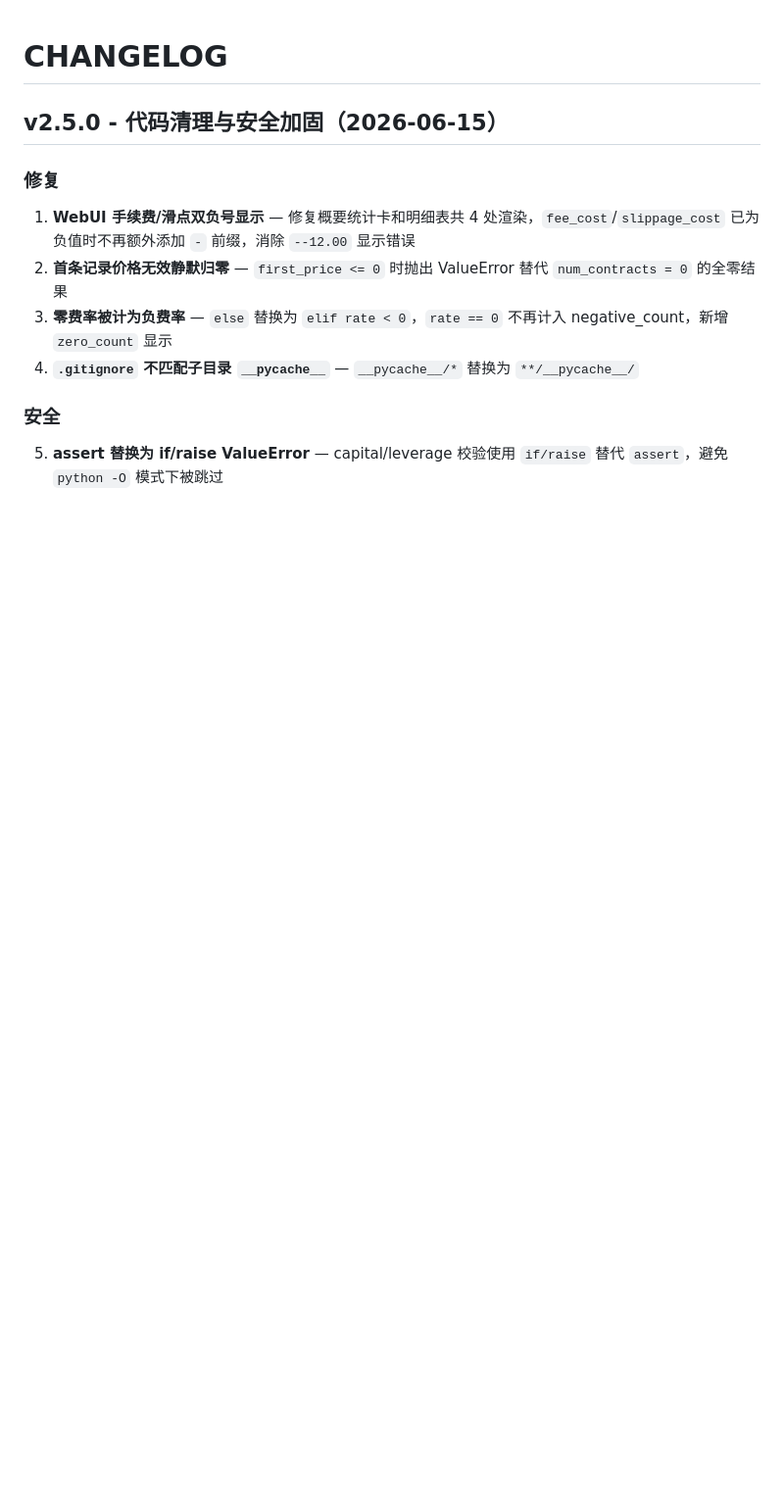
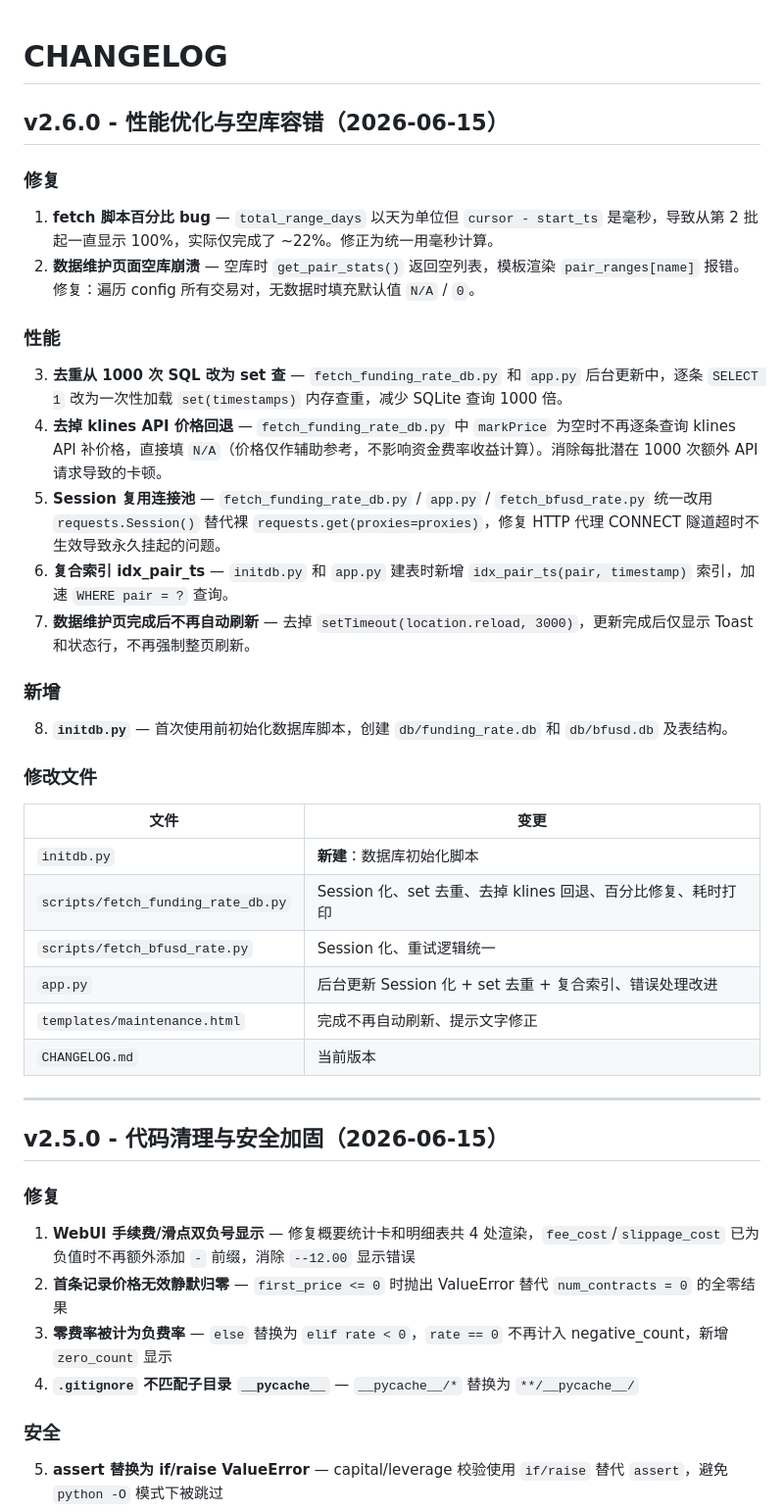
Before and after one commit to denvor/crypto_arbitrage, a Markdown page: CHANGELOG.md, the part around the change. Shown at 98% size. GitHub-like rendering; blank space fills up the shorter version.

```diff
--- a/CHANGELOG.md
+++ b/CHANGELOG.md
@@ -1,4 +1,36 @@
 # CHANGELOG
+
+## v2.6.0 - 性能优化与空库容错（2026-06-15）
+
+### 修复
+
+1. **fetch 脚本百分比 bug** — `total_range_days` 以天为单位但 `cursor - start_ts` 是毫秒，导致从第 2 批起一直显示 100%，实际仅完成了 ~22%。修正为统一用毫秒计算。
+2. **数据维护页面空库崩溃** — 空库时 `get_pair_stats()` 返回空列表，模板渲染 `pair_ranges[name]` 报错。修复：遍历 config 所有交易对，无数据时填充默认值 `N/A` / `0`。
+
+### 性能
+
+3. **去重从 1000 次 SQL 改为 set 查** — `fetch_funding_rate_db.py` 和 `app.py` 后台更新中，逐条 `SELECT 1` 改为一次性加载 `set(timestamps)` 内存查重，减少 SQLite 查询 1000 倍。
+4. **去掉 klines API 价格回退** — `fetch_funding_rate_db.py` 中 `markPrice` 为空时不再逐条查询 klines API 补价格，直接填 `N/A`（价格仅作辅助参考，不影响资金费率收益计算）。消除每批潜在 1000 次额外 API 请求导致的卡顿。
+5. **Session 复用连接池** — `fetch_funding_rate_db.py` / `app.py` / `fetch_bfusd_rate.py` 统一改用 `requests.Session()` 替代裸 `requests.get(proxies=proxies)`，修复 HTTP 代理 CONNECT 隧道超时不生效导致永久挂起的问题。
+6. **复合索引 idx_pair_ts** — `initdb.py` 和 `app.py` 建表时新增 `idx_pair_ts(pair, timestamp)` 索引，加速 `WHERE pair = ?` 查询。
+7. **数据维护页完成后不再自动刷新** — 去掉 `setTimeout(location.reload, 3000)`，更新完成后仅显示 Toast 和状态行，不再强制整页刷新。
+
+### 新增
+
+8. **`initdb.py`** — 首次使用前初始化数据库脚本，创建 `db/funding_rate.db` 和 `db/bfusd.db` 及表结构。
+
+### 修改文件
+
+| 文件 | 变更 |
+|------|------|
+| `initdb.py` | **新建**：数据库初始化脚本 |
+| `scripts/fetch_funding_rate_db.py` | Session 化、set 去重、去掉 klines 回退、百分比修复、耗时打印 |
+| `scripts/fetch_bfusd_rate.py` | Session 化、重试逻辑统一 |
+| `app.py` | 后台更新 Session 化 + set 去重 + 复合索引、错误处理改进 |
+| `templates/maintenance.html` | 完成不再自动刷新、提示文字修正 |
+| `CHANGELOG.md` | 当前版本 |
+
+---
 
 ## v2.5.0 - 代码清理与安全加固（2026-06-15）
 
```
Also changed, not shown: README.md (+2 -1 lines).
